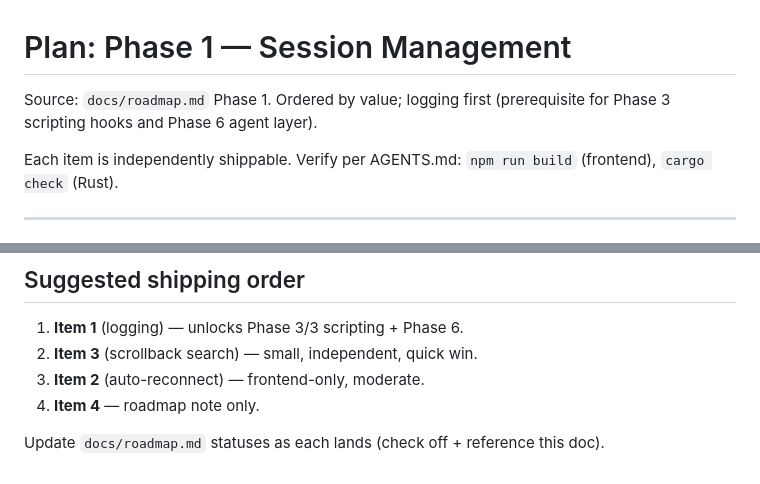
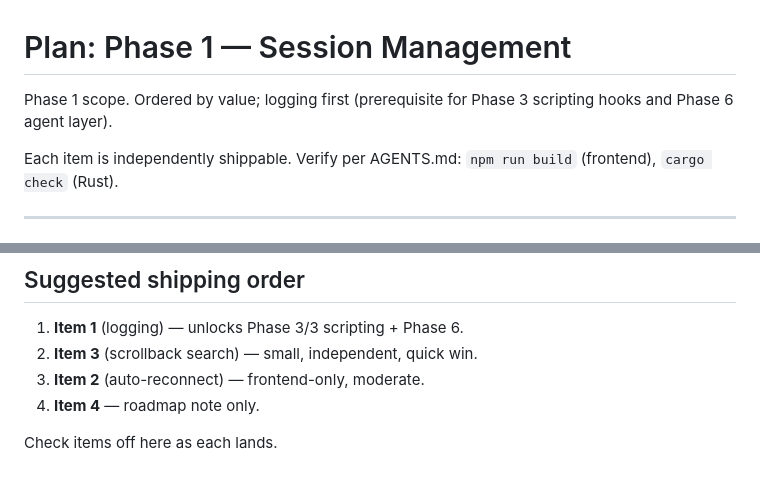
Before and after one commit to bonzo81/comnd, a Markdown page: docs/plans/plan-phase1-session-management.md, 2 parts joined by grey strips. GitHub-like rendering.

Commit message:
docs: drop stale roadmap + implementation refs

```diff
--- a/docs/plans/plan-phase1-session-management.md
+++ b/docs/plans/plan-phase1-session-management.md
@@ -1,6 +1,6 @@
 # Plan: Phase 1 — Session Management
 
-Source: `docs/roadmap.md` Phase 1. Ordered by value; logging first (prerequisite for Phase 3 scripting hooks and Phase 6 agent layer).
+Phase 1 scope. Ordered by value; logging first (prerequisite for Phase 3 scripting hooks and Phase 6 agent layer).
 
 Each item is independently shippable. Verify per AGENTS.md: `npm run build` (frontend), `cargo check` (Rust).
 
@@ -126,4 +126,4 @@ Roadmap already flags this YAGNI candidate. Tabs shipped (`tab-state.ts`); panes
 3. **Item 2** (auto-reconnect) — frontend-only, moderate.
 4. **Item 4** — roadmap note only.
 
-Update `docs/roadmap.md` statuses as each lands (check off + reference this doc).
+Check items off here as each lands.
```
Also changed, not shown: docs/plans/plan-rename-to-netssh.md (+0 -1 lines).
